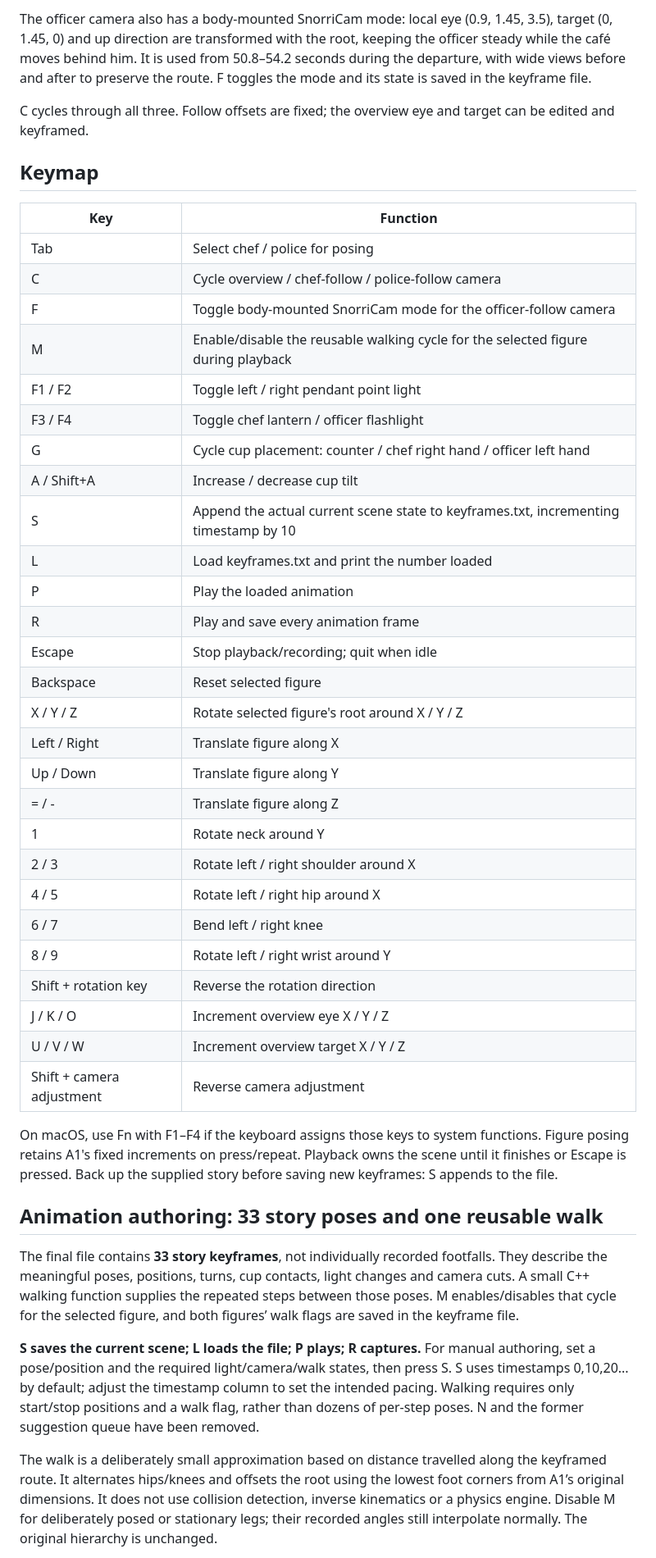
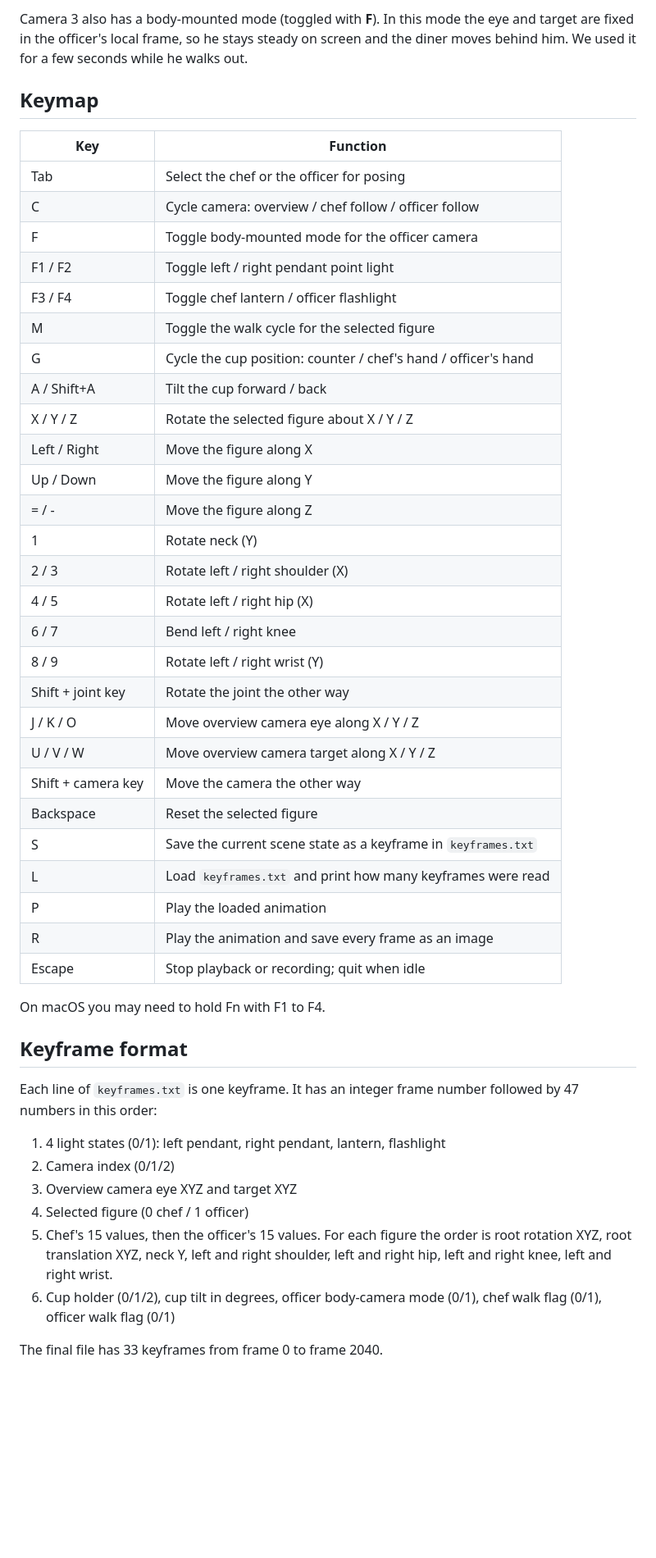
Before and after one commit to ShreekarNaik/assgn2, a Markdown page: README.md, the part around one of its changes. Shown at 82% size. Drawn GitHub-style; blank space fills up the shorter version.

Commit message:
Finalize assignment submission and remove obsolete artifacts

```diff
--- a/README.md
+++ b/README.md
@@ -83,47 +97,50 @@ All cameras use perspective projection and near/far planes of 0.1/250. The inter
 
-The officer camera also has a body-mounted SnorriCam mode: local eye (0.9, 1.45, 3.5), target (0, 1.45, 0) and up direction are transformed with the root, keeping the officer steady while the café moves behind him. It is used from 50.8–54.2 seconds during the departure, with wide views before and after to preserve the route. F toggles the mode and its state is saved in the keyframe file.
-
-C cycles through all three. Follow offsets are fixed; the overview eye and target can be edited and keyframed.
+Camera 3 also has a body-mounted mode (toggled with **F**). In this mode the eye and target are fixed in the officer's local frame, so he stays steady on screen and the diner moves behind him. We used it for a few seconds while he walks out.
 
 ## Keymap
 
 | Key | Function |
 |---|---|
-| Tab | Select chef / police for posing |
-| C | Cycle overview / chef-follow / police-follow camera |
-| F | Toggle body-mounted SnorriCam mode for the officer-follow camera |
-| M | Enable/disable the reusable walking cycle for the selected figure during playback |
+| Tab | Select the chef or the officer for posing |
+| C | Cycle camera: overview / chef follow / officer follow |
+| F | Toggle body-mounted mode for the officer camera |
 | F1 / F2 | Toggle left / right pendant point light |
 | F3 / F4 | Toggle chef lantern / officer flashlight |
-| G | Cycle cup placement: counter / chef right hand / officer left hand |
-| A / Shift+A | Increase / decrease cup tilt |
-| S | Append the actual current scene state to keyframes.txt, incrementing timestamp by 10 |
-| L | Load keyframes.txt and print the number loaded |
+| M | Toggle the walk cycle for the selected figure |
+| G | Cycle the cup position: counter / chef's hand / officer's hand |
+| A / Shift+A | Tilt the cup forward / back |
+| X / Y / Z | Rotate the selected figure about X / Y / Z |
+| Left / Right | Move the figure along X |
+| Up / Down | Move the figure along Y |
+| = / - | Move the figure along Z |
+| 1 | Rotate neck (Y) |
+| 2 / 3 | Rotate left / right shoulder (X) |
+| 4 / 5 | Rotate left / right hip (X) |
+| 6 / 7 | Bend left / right knee |
+| 8 / 9 | Rotate left / right wrist (Y) |
+| Shift + joint key | Rotate the joint the other way |
+| J / K / O | Move overview camera eye along X / Y / Z |
+| U / V / W | Move overview camera target along X / Y / Z |
+| Shift + camera key | Move the camera the other way |
+| Backspace | Reset the selected figure |
+| S | Save the current scene state as a keyframe in `keyframes.txt` |
+| L | Load `keyframes.txt` and print how many keyframes were read |
 | P | Play the loaded animation |
-| R | Play and save every animation frame |
-| Escape | Stop playback/recording; quit when idle |
-| Backspace | Reset selected figure |
-| X / Y / Z | Rotate selected figure's root around X / Y / Z |
-| Left / Right | Translate figure along X |
-| Up / Down | Translate figure along Y |
-| = / - | Translate figure along Z |
-| 1 | Rotate neck around Y |
-| 2 / 3 | Rotate left / right shoulder around X |
-| 4 / 5 | Rotate left / right hip around X |
-| 6 / 7 | Bend left / right knee |
-| 8 / 9 | Rotate left / right wrist around Y |
-| Shift + rotation key | Reverse the rotation direction |
-| J / K / O | Increment overview eye X / Y / Z |
-| U / V / W | Increment overview target X / Y / Z |
-| Shift + camera adjustment | Reverse camera adjustment |
+| R | Play the animation and save every frame as an image |
+| Escape | Stop playback or recording; quit when idle |
 
-On macOS, use Fn with F1–F4 if the keyboard assigns those keys to system functions. Figure posing retains A1's fixed increments on press/repeat. Playback owns the scene until it finishes or Escape is pressed. Back up the supplied story before saving new keyframes: S appends to the file.
+On macOS you may need to hold Fn with F1 to F4.
 
-## Animation authoring: 33 story poses and one reusable walk
+## Keyframe format
 
-The final file contains **33 story keyframes**, not individually recorded footfalls. They describe the meaningful poses, positions, turns, cup contacts, light changes and camera cuts. A small C++ walking function supplies the repeated steps between those poses. M enables/disables that cycle for the selected figure, and both figures’ walk flags are saved in the keyframe file.
+Each line of `keyframes.txt` is one keyframe. It has an integer frame number followed by 47 numbers in this order:
 
-**S saves the current scene; L loads the file; P plays; R captures.** For manual authoring, set a pose/position and the required light/camera/walk states, then press S. S uses timestamps 0,10,20... by default; adjust the timestamp column to set the intended pacing. Walking requires only start/stop positions and a walk flag, rather than dozens of per-step poses. N and the former suggestion queue have been removed.
+1. 4 light states (0/1): left pendant, right pendant, lantern, flashlight
+2. Camera index (0/1/2)
+3. Overview camera eye XYZ and target XYZ
+4. Selected figure (0 chef / 1 officer)
+5. Chef's 15 values, then the officer's 15 values. For each figure the order is root rotation XYZ, root translation XYZ, neck Y, left and right shoulder, left and right hip, left and right knee, left and right wrist.
+6. Cup holder (0/1/2), cup tilt in degrees, officer body-camera mode (0/1), chef walk flag (0/1), officer walk flag (0/1)
 
-The walk is a deliberately small approximation based on distance travelled along the keyframed route. It alternates hips/knees and offsets the root using the lowest foot corners from A1’s original dimensions. It does not use collision detection, inverse kinematics or a physics engine. Disable M for deliberately posed or stationary legs; their recorded angles still interpolate normally. The original hierarchy is unchanged.
+The final file has 33 keyframes from frame 0 to frame 2040.
 
```
Also changed, not shown: other parts of README.md (+90 -88 lines), screenshots/movie.jpg (added), 8 other files.
